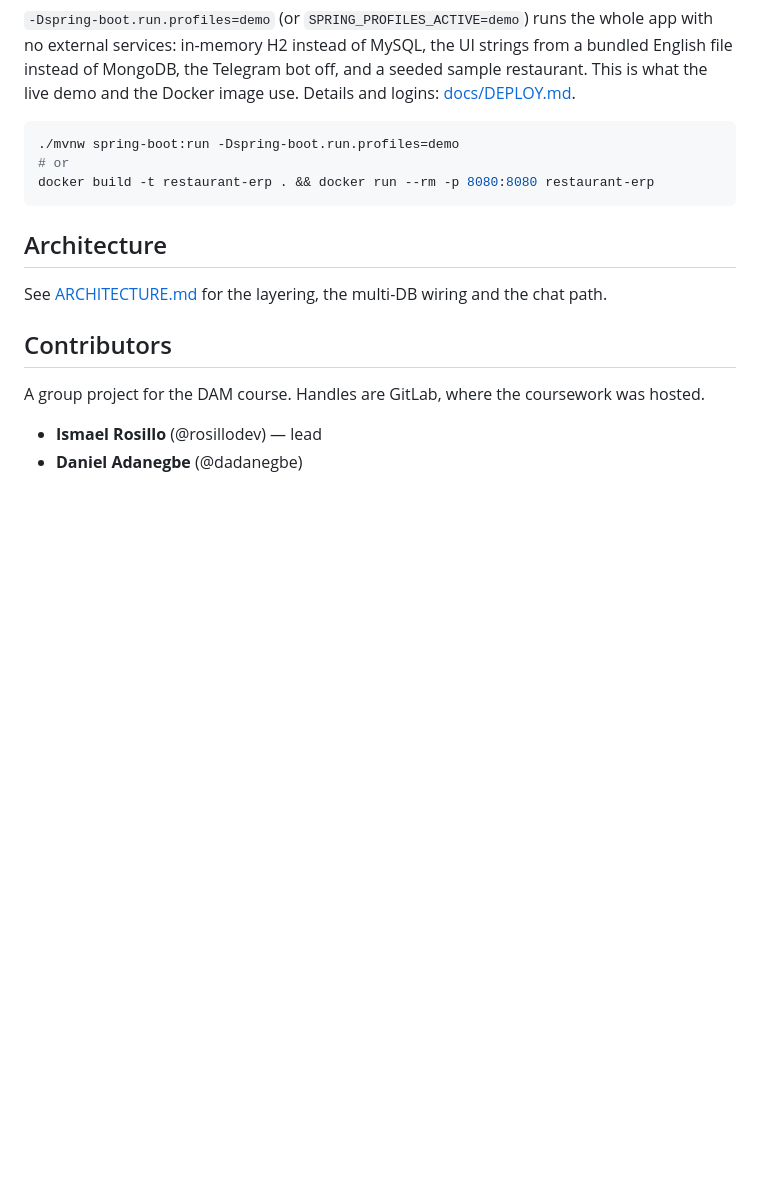
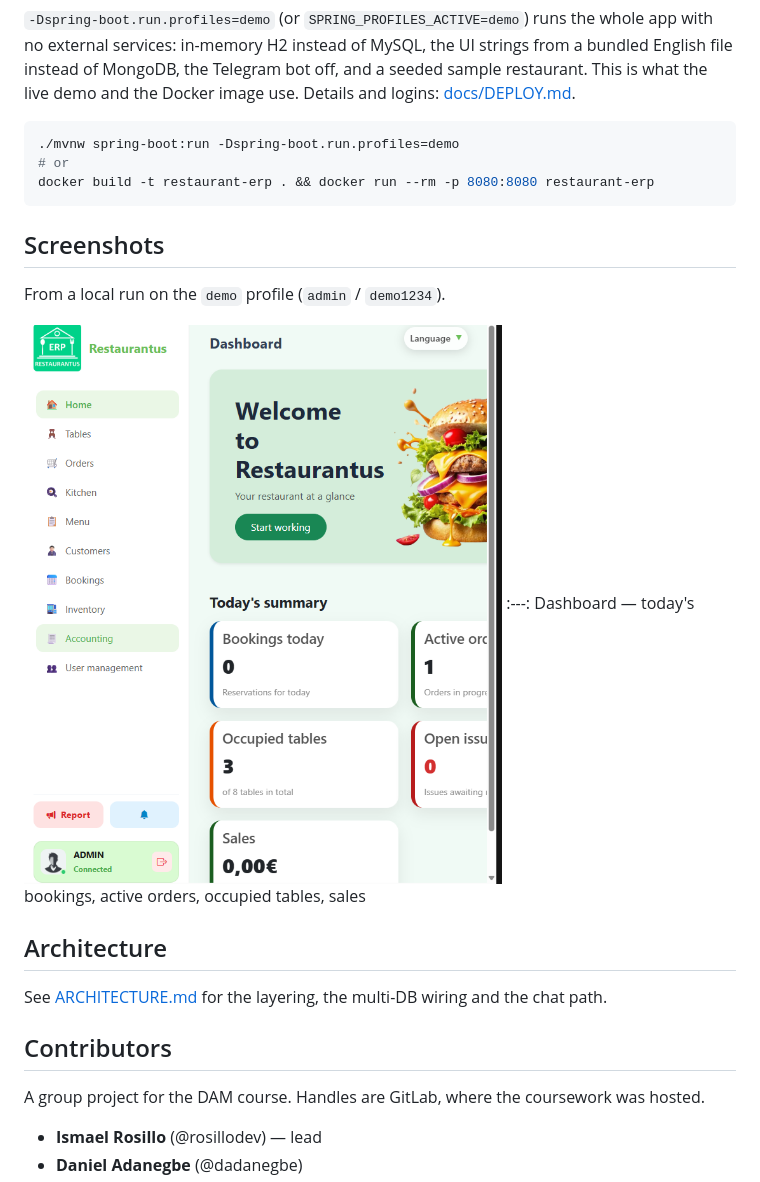
Before and after one commit to PresidenteOG/restaurant-erp, a Markdown page: README.md, the part around the change. GitHub-like rendering; pictures changed too: docs/screenshots/dashboard.png (added); blank space fills up the shorter version.

Commit message:
Add screenshot to README

````diff
--- a/README.md
+++ b/README.md
@@ -71,6 +71,14 @@ This is what the live demo and the Docker image use. Details and logins:
 docker build -t restaurant-erp . && docker run --rm -p 8080:8080 restaurant-erp
 ```
 
+## Screenshots
+
+From a local run on the `demo` profile (`admin` / `demo1234`).
+
+![Dashboard, demo data](./docs/screenshots/dashboard.png)
+:---:
+Dashboard — today's bookings, active orders, occupied tables, sales
+
 ## Architecture
 
 See [ARCHITECTURE.md](./ARCHITECTURE.md) for the layering, the multi-DB wiring and the chat path.
````
